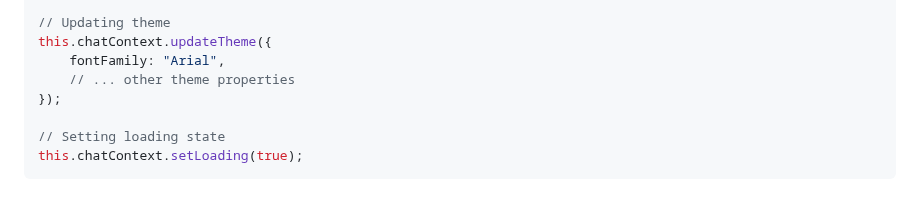
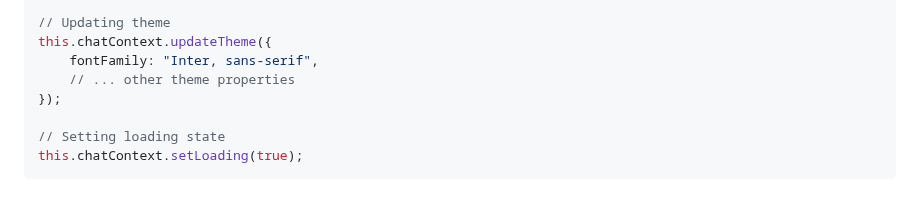
Before and after one commit to RenuSuresh/lit-chat-bot, a Markdown page: docs/context-provider.md, the part around the change. Drawn GitHub-style.

Commit message:
update provider md

```diff
--- a/docs/context-provider.md
+++ b/docs/context-provider.md
@@ -90,7 +90,7 @@ this.chatContext.addMessage({
 
 // Updating theme
 this.chatContext.updateTheme({
-	fontFamily: "Arial",
+	fontFamily: "Inter, sans-serif",
 	// ... other theme properties
 });
 
```
